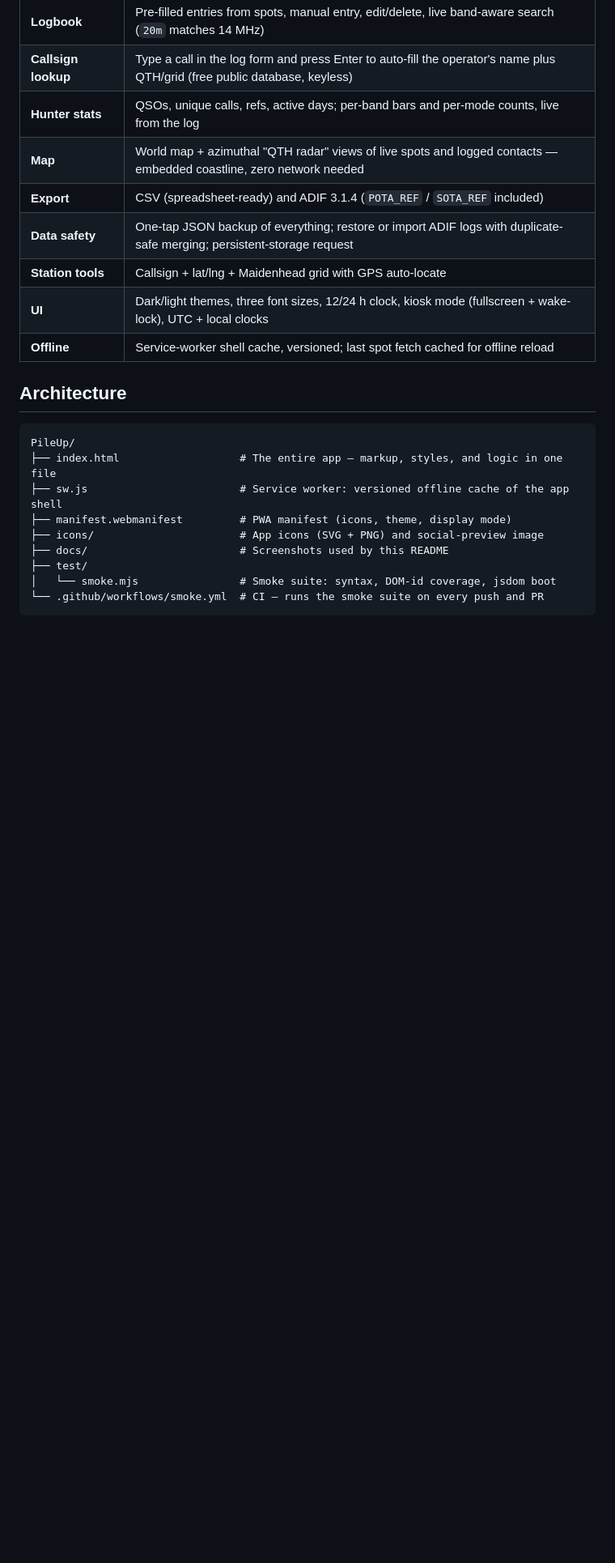
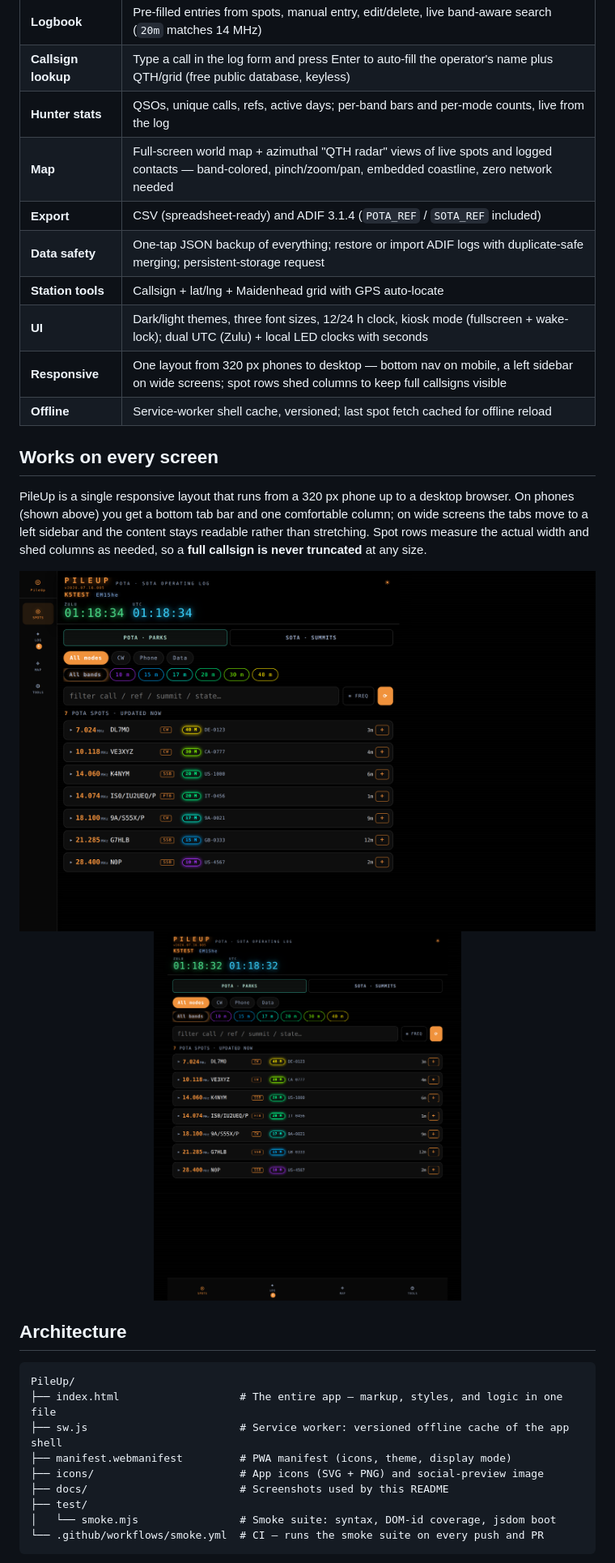
Before and after one commit to cdburgess75/PileUp, a Markdown page: README.md, the part around one of its changes. Shown at 81% size. Rendered like a GitHub page; pictures changed too: docs/device-desktop.png (added), docs/device-tablet.png (added); blank space fills up the shorter version.

Commit message:
docs: refresh screenshots + add responsive showcase (#40)
- Regenerate the Spots and Log README screenshots to the current UI (LED
  clocks, updated header, operator names from callsign lookup)
- Add a "Works on every screen" section with desktop-sidebar and tablet
  captures showing the responsive layout
- Feature table: note full-screen map, LED clocks with seconds, and a new
  Responsive row

Docs only — no app change, no version bump.


Claude-Session: https://claude.ai/code/session_01CcAmGgxQRBuJMKzBQd3JDc

Co-authored-by: Claude <noreply@anthropic.com>

```diff
--- a/README.md
+++ b/README.md
@@ -65,12 +65,25 @@ PileUp is an operating aid for amateur radio operators who hunt **Parks on the A
 | **Logbook** | Pre-filled entries from spots, manual entry, edit/delete, live band-aware search (`20m` matches 14 MHz) |
 | **Callsign lookup** | Type a call in the log form and press Enter to auto-fill the operator's name plus QTH/grid (free public database, keyless) |
 | **Hunter stats** | QSOs, unique calls, refs, active days; per-band bars and per-mode counts, live from the log |
-| **Map** | World map + azimuthal "QTH radar" views of live spots and logged contacts — embedded coastline, zero network needed |
+| **Map** | Full-screen world map + azimuthal "QTH radar" views of live spots and logged contacts — band-colored, pinch/zoom/pan, embedded coastline, zero network needed |
 | **Export** | CSV (spreadsheet-ready) and ADIF 3.1.4 (`POTA_REF` / `SOTA_REF` included) |
 | **Data safety** | One-tap JSON backup of everything; restore or import ADIF logs with duplicate-safe merging; persistent-storage request |
 | **Station tools** | Callsign + lat/lng + Maidenhead grid with GPS auto-locate |
-| **UI** | Dark/light themes, three font sizes, 12/24 h clock, kiosk mode (fullscreen + wake-lock), UTC + local clocks |
+| **UI** | Dark/light themes, three font sizes, 12/24 h clock, kiosk mode (fullscreen + wake-lock); dual UTC (Zulu) + local LED clocks with seconds |
+| **Responsive** | One layout from 320 px phones to desktop — bottom nav on mobile, a left sidebar on wide screens; spot rows shed columns to keep full callsigns visible |
 | **Offline** | Service-worker shell cache, versioned; last spot fetch cached for offline reload |
+
+## Works on every screen
+
+PileUp is a single responsive layout that runs from a 320 px phone up to a desktop browser. On phones (shown above) you get a bottom tab bar and one comfortable column; on wide screens the tabs move to a left sidebar and the content stays readable rather than stretching. Spot rows measure the actual width and shed columns as needed, so a **full callsign is never truncated** at any size.
+
+<div align="center">
+
+<img src="docs/device-desktop.png" alt="PileUp desktop layout with a left sidebar" width="760">
+
+<img src="docs/device-tablet.png" alt="PileUp tablet layout" width="380">
+
+</div>
 
 ## Architecture
 
```
Also changed, not shown: other parts of README.md (+1 -1 lines), docs/screenshot-log.png, docs/screenshot-spots.png.
